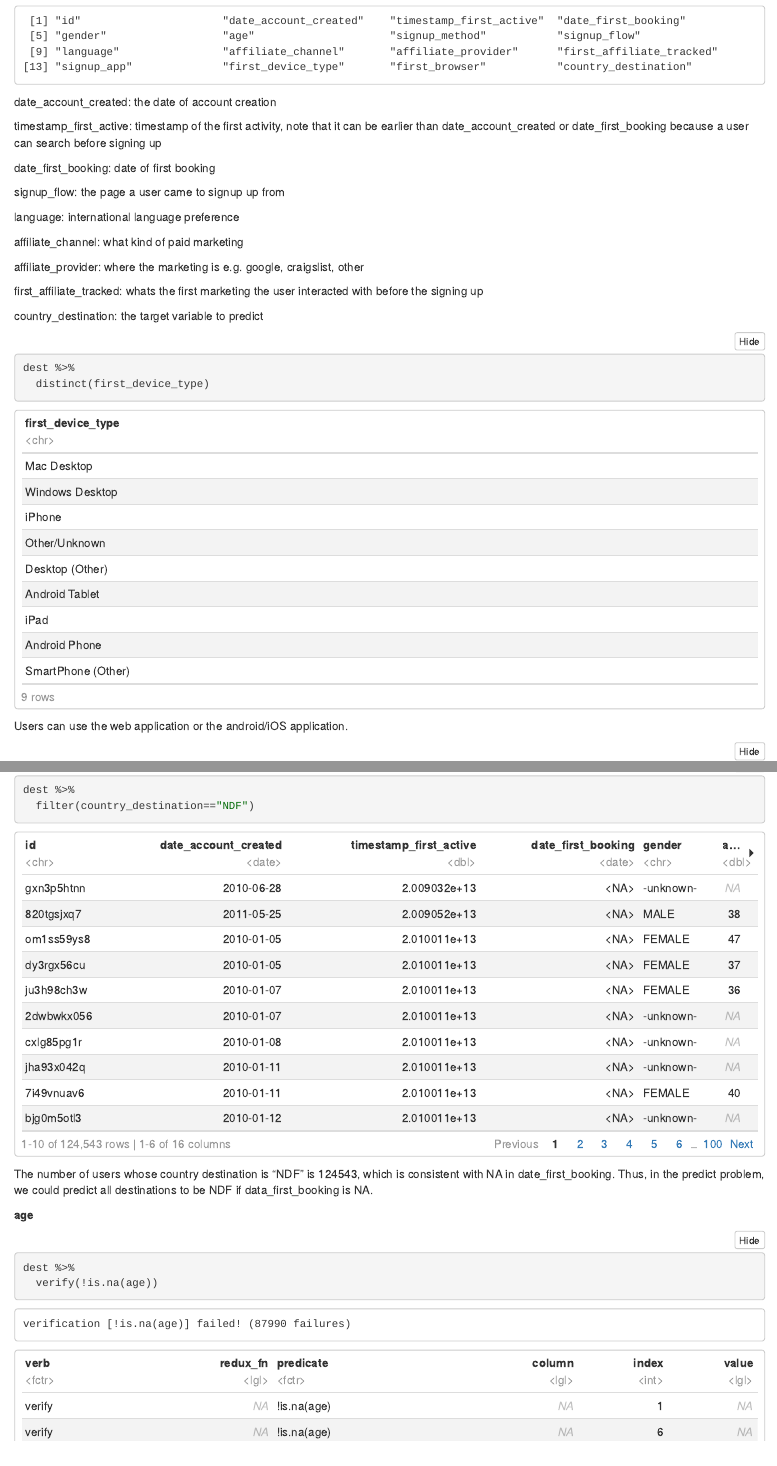
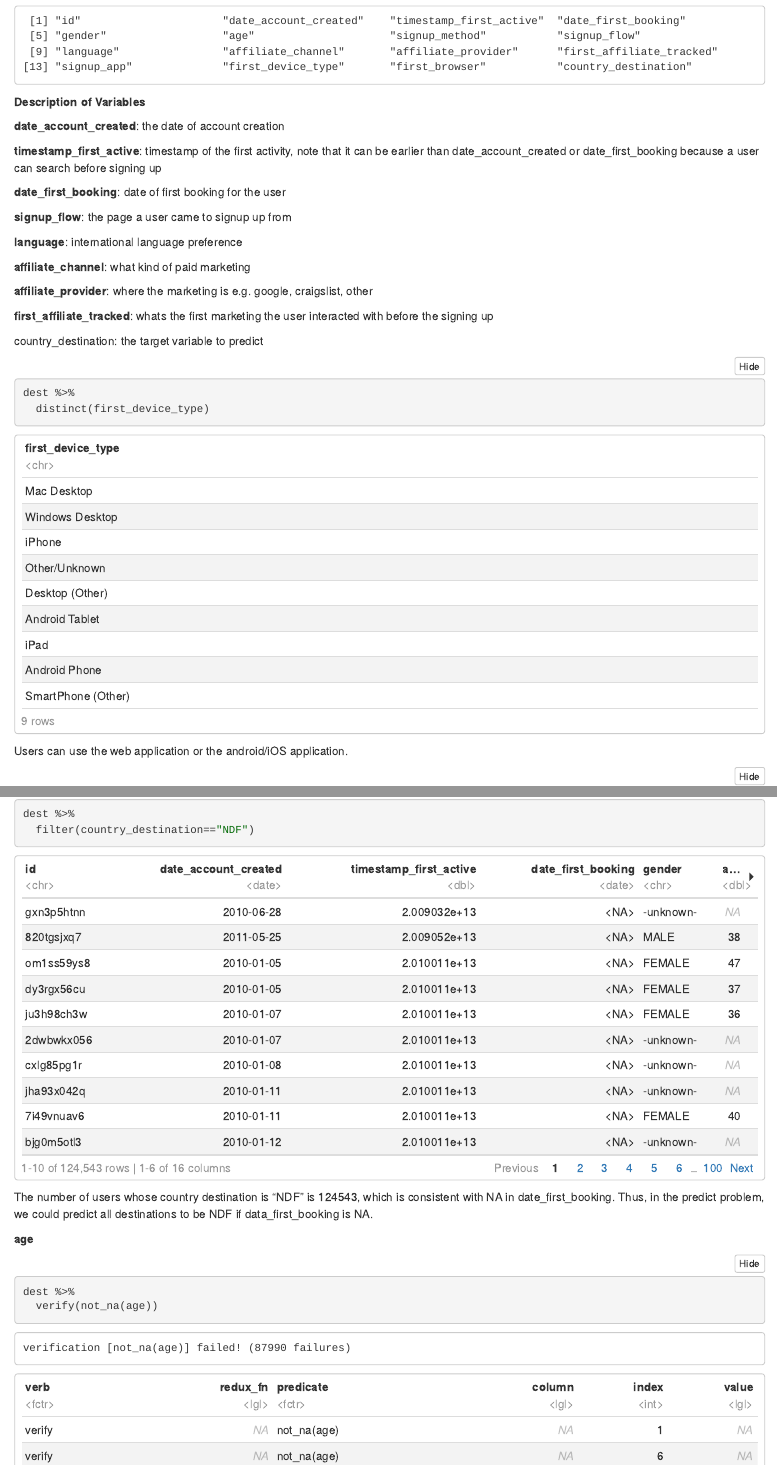
Before and after one commit to dsi-principles-prog/midterm-yilinyang123, an R Markdown document (10-import.Rmd): the page in a window 1100 px wide, from 6650 px down, and a second part further down, joined at a grey line. The pictures show the output file 10-import.nb.html that the author committed with the source, opened offline.

Commit message:
commit from R

````diff
--- a/10-import.Rmd
+++ b/10-import.Rmd
@@ -28,22 +28,23 @@ The training data had the demographic and session information for 213451 users.
 ```{r variable names}
 names(dest)
 ```
+**Description of Variables**
 
-date_account_created: the date of account creation
+**date_account_created**: the date of account creation
 
-timestamp_first_active: timestamp of the first activity, note that it can be earlier than date_account_created or date_first_booking because a user can search before signing up
+**timestamp_first_active**: timestamp of the first activity, note that it can be earlier than date_account_created or date_first_booking because a user can search before signing up
 
-date_first_booking: date of first booking
+**date_first_booking**: date of first booking for the user
 
-signup_flow: the page a user came to signup up from
+**signup_flow**: the page a user came to signup up from
 
-language: international language preference
+**language**: international language preference
 
-affiliate_channel: what kind of paid marketing
+**affiliate_channel**: what kind of paid marketing
 
-affiliate_provider: where the marketing is e.g. google, craigslist, other
+**affiliate_provider**: where the marketing is e.g. google, craigslist, other
 
-first_affiliate_tracked: whats the first marketing the user interacted with before the signing up
+**first_affiliate_tracked**: whats the first marketing the user interacted with before the signing up
 
 country_destination: the target variable to predict
 
@@ -109,7 +110,7 @@ The number of users whose country destination is "NDF" is 124543, which is consi
 
 ```{r NA in age}
 dest %>%
-  verify(!is.na(age))
+  verify(not_na(age))
 ```
 
 There are 87990 missing values in age.
````
Also changed, not shown: 10-import.nb.html.
